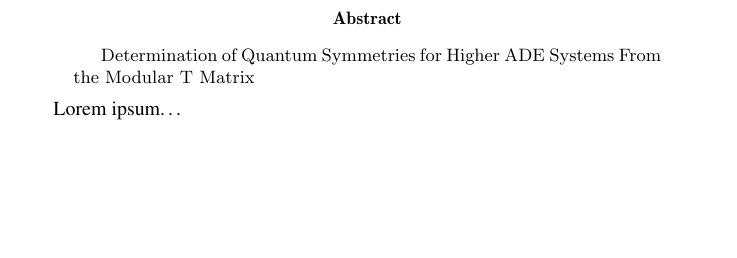
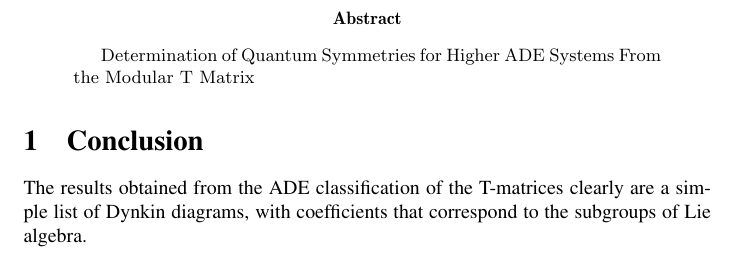
Before and after one commit to hbar-git/thesis, a LaTeX thesis (thesis.tex): part of the page, cut so that both start at the same text, the shorter picture padded with empty space. Compiled offline with pdfLaTeX.

Commit message:
Add the conclusion.

```diff
--- a/thesis.tex
+++ b/thesis.tex
@@ -8,6 +8,10 @@ Determination of Quantum Symmetries for Higher ADE Systems From the Modular T Ma
 
 \begin{document}
 
-Lorem ipsum\ldots
+\section{Conclusion}
+
+The results obtained from the ADE classification of the T-matrices clearly are
+a simple list of Dynkin diagrams, with coefficients that correspond to the
+subgroups of Lie algebra.
 
 \end{document}
```
